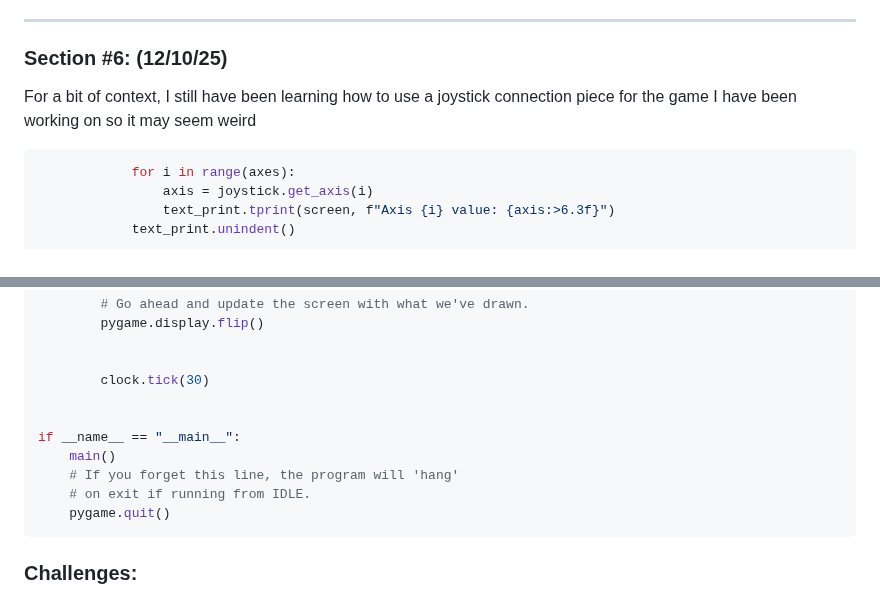
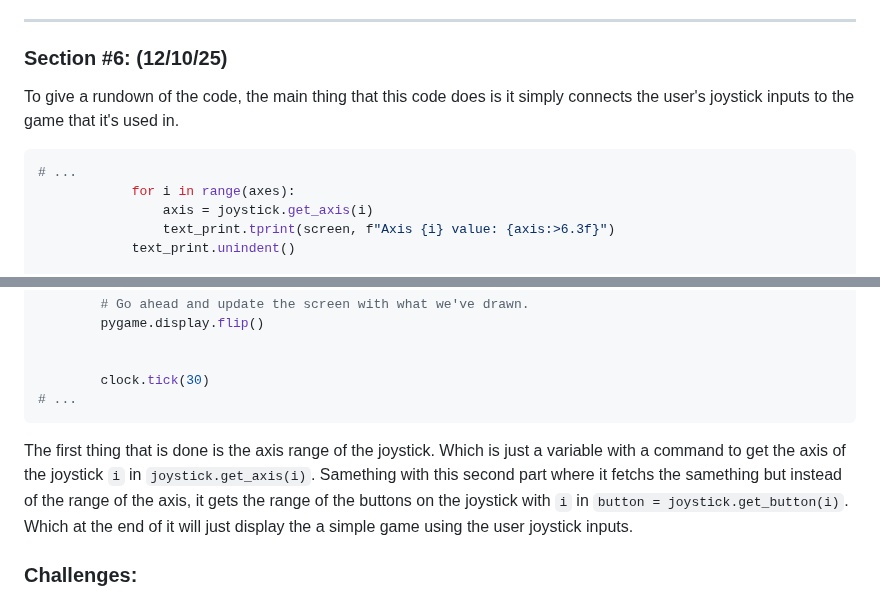
Before and after one commit to nayere6342/apcsa-freedom-project, a Markdown page: tool/learning-log.md, 2 parts joined by grey strips. GitHub-like rendering.

````diff
--- a/tool/learning-log.md
+++ b/tool/learning-log.md
@@ -307,9 +307,10 @@ The very first thing the code does is it listens in if the user has pressed anyt
 
 ### Section #6: (12/10/25)
 
-For a bit of context, I still have been learning how to use a joystick connection piece for the game I have been working on so it may seem weird
+To give a rundown of the code, the main thing that this code does is it simply connects the user's joystick inputs to the game that it's used in.
 
 ```py
+# ...
             for i in range(axes):
                 axis = joystick.get_axis(i)
                 text_print.tprint(screen, f"Axis {i} value: {axis:>6.3f}")
@@ -342,16 +343,10 @@ For a bit of context, I still have been learning how to use a joystick connectio
 
 
         clock.tick(30)
-
-
-if __name__ == "__main__":
-    main()
-    # If you forget this line, the program will 'hang'
-    # on exit if running from IDLE.
-    pygame.quit()
+# ...
 ```
 
-
+The first thing that is done is the axis range of the joystick. Which is just a variable with a command to get the axis of the joystick `i` in `joystick.get_axis(i)`. Samething with this second part where it fetchs the samething but instead of the range of the axis, it gets the range of the buttons on the joystick with `i` in `button = joystick.get_button(i)`. Which at the end of it will just display the a simple game using the user joystick inputs.
 
 ### Challenges:
 
````
